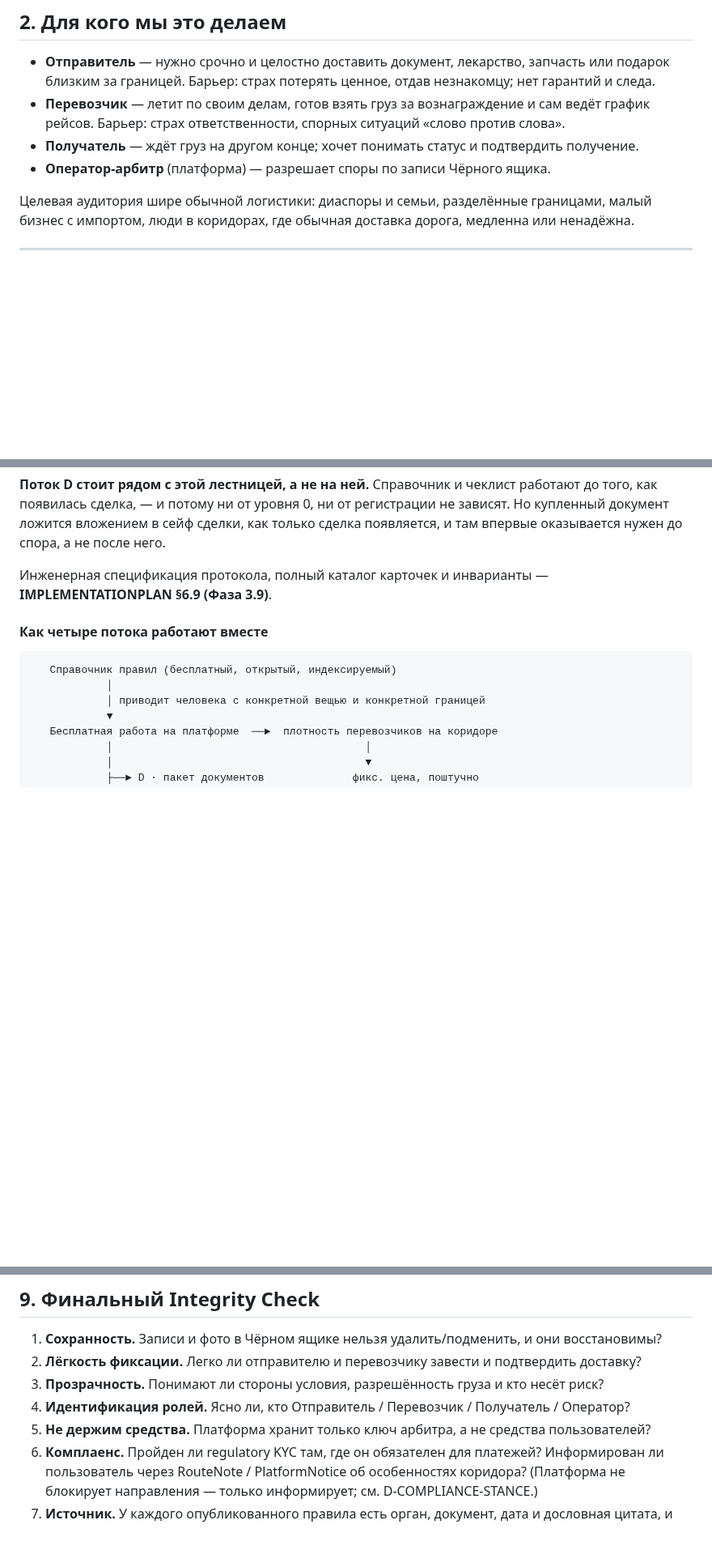
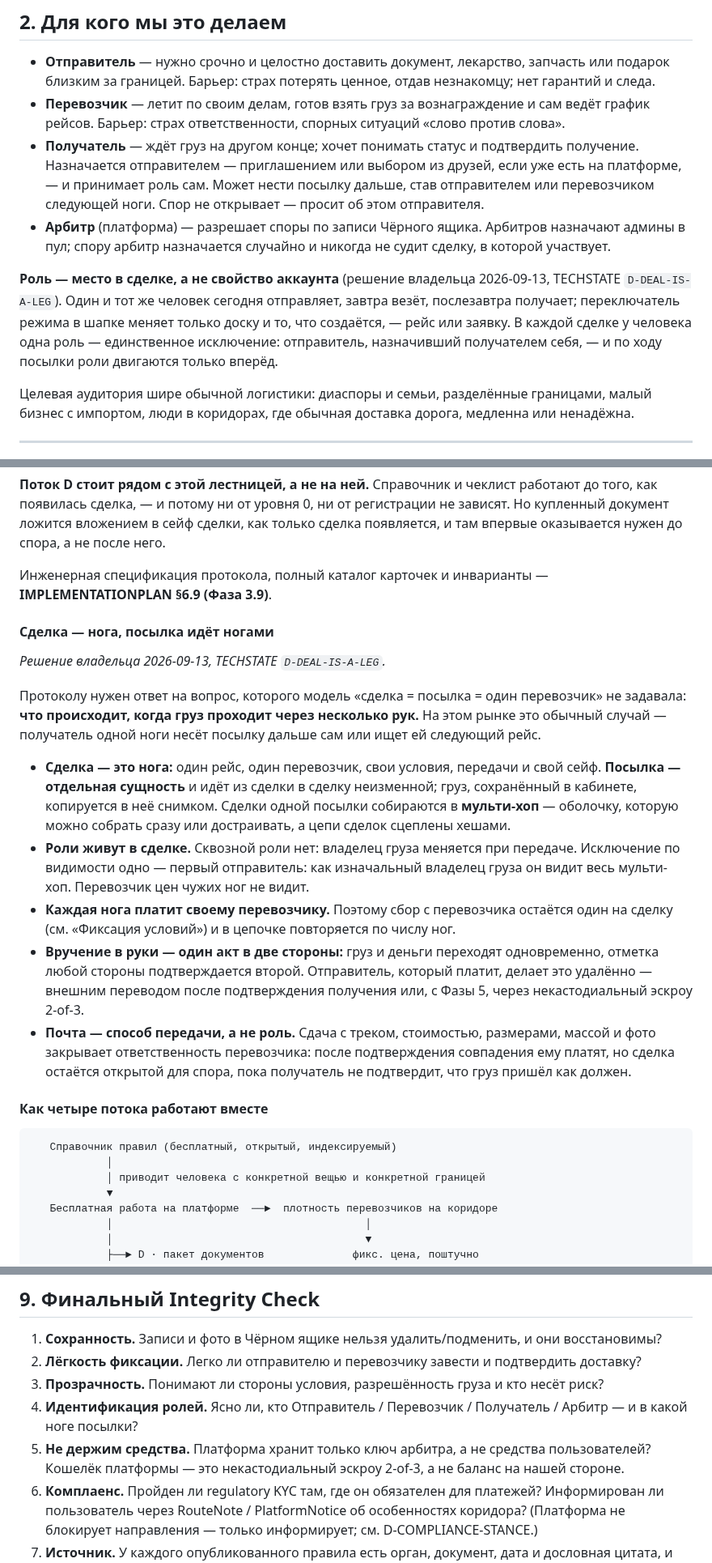
Before and after one commit to Azzot88/Vimana, a Markdown page: PRD/MASTERPLAN.md, 3 parts joined by grey strips. Shown at 81% size. GitHub-like rendering; blank space fills up the shorter version.

Commit message:
roles live in the deal

````diff
--- a/PRD/MASTERPLAN.md
+++ b/PRD/MASTERPLAN.md
@@ -72,8 +72,10 @@
 
 - **Отправитель** — нужно срочно и целостно доставить документ, лекарство, запчасть или подарок близким за границей. Барьер: страх потерять ценное, отдав незнакомцу; нет гарантий и следа.
 - **Перевозчик** — летит по своим делам, готов взять груз за вознаграждение и сам ведёт график рейсов. Барьер: страх ответственности, спорных ситуаций «слово против слова».
-- **Получатель** — ждёт груз на другом конце; хочет понимать статус и подтвердить получение.
-- **Оператор-арбитр** (платформа) — разрешает споры по записи Чёрного ящика.
+- **Получатель** — ждёт груз на другом конце; хочет понимать статус и подтвердить получение. Назначается отправителем — приглашением или выбором из друзей, если уже есть на платформе, — и принимает роль сам. Может нести посылку дальше, став отправителем или перевозчиком следующей ноги. Спор не открывает — просит об этом отправителя.
+- **Арбитр** (платформа) — разрешает споры по записи Чёрного ящика. Арбитров назначают админы в пул; спору арбитр назначается случайно и никогда не судит сделку, в которой участвует.
+
+**Роль — место в сделке, а не свойство аккаунта** (решение владельца 2026-09-13, TECHSTATE `D-DEAL-IS-A-LEG`). Один и тот же человек сегодня отправляет, завтра везёт, послезавтра получает; переключатель режима в шапке меняет только доску и то, что создаётся, — рейс или заявку. В каждой сделке у человека одна роль — единственное исключение: отправитель, назначивший получателем себя, — и по ходу посылки роли двигаются только вперёд.
 
 Целевая аудитория шире обычной логистики: диаспоры и семьи, разделённые границами, малый бизнес с импортом, люди в коридорах, где обычная доставка дорога, медленна или ненадёжна.
 
@@ -317,6 +319,18 @@ Vimana — Sacred Logistics помогает:
 
 Инженерная спецификация протокола, полный каталог карточек и инварианты — **IMPLEMENTATIONPLAN §6.9 (Фаза 3.9)**.
 
+#### Сделка — нога, посылка идёт ногами
+
+*Решение владельца 2026-09-13, TECHSTATE `D-DEAL-IS-A-LEG`.*
+
+Протоколу нужен ответ на вопрос, которого модель «сделка = посылка = один перевозчик» не задавала: **что происходит, когда груз проходит через несколько рук.** На этом рынке это обычный случай — получатель одной ноги несёт посылку дальше сам или ищет ей следующий рейс.
+
+- **Сделка — это нога:** один рейс, один перевозчик, свои условия, передачи и свой сейф. **Посылка — отдельная сущность** и идёт из сделки в сделку неизменной; груз, сохранённый в кабинете, копируется в неё снимком. Сделки одной посылки собираются в **мульти-хоп** — оболочку, которую можно собрать сразу или достраивать, а цепи сделок сцеплены хешами.
+- **Роли живут в сделке.** Сквозной роли нет: владелец груза меняется при передаче. Исключение по видимости одно — первый отправитель: как изначальный владелец груза он видит весь мульти-хоп. Перевозчик цен чужих ног не видит.
+- **Каждая нога платит своему перевозчику.** Поэтому сбор с перевозчика остаётся один на сделку (см. «Фиксация условий») и в цепочке повторяется по числу ног.
+- **Вручение в руки — один акт в две стороны:** груз и деньги переходят одновременно, отметка любой стороны подтверждается второй. Отправитель, который платит, делает это удалённо — внешним переводом после подтверждения получения или, с Фазы 5, через некастодиальный эскроу 2-of-3.
+- **Почта — способ передачи, а не роль.** Сдача с треком, стоимостью, размерами, массой и фото закрывает ответственность перевозчика: после подтверждения совпадения ему платят, но сделка остаётся открытой для спора, пока получатель не подтвердит, что груз пришёл как должен.
+
 #### Как четыре потока работают вместе
 
 ```
@@ -512,8 +526,8 @@ Vimana **сознательно движется к Nostr-native слою**, н
 1. **Сохранность.** Записи и фото в Чёрном ящике нельзя удалить/подменить, и они восстановимы?
 2. **Лёгкость фиксации.** Легко ли отправителю и перевозчику завести и подтвердить доставку?
 3. **Прозрачность.** Понимают ли стороны условия, разрешённость груза и кто несёт риск?
-4. **Идентификация ролей.** Ясно ли, кто Отправитель / Перевозчик / Получатель / Оператор?
-5. **Не держим средства.** Платформа хранит только ключ арбитра, а не средства пользователей?
+4. **Идентификация ролей.** Ясно ли, кто Отправитель / Перевозчик / Получатель / Арбитр — и в какой ноге посылки?
+5. **Не держим средства.** Платформа хранит только ключ арбитра, а не средства пользователей? Кошелёк платформы — это некастодиальный эскроу 2-of-3, а не баланс на нашей стороне.
 6. **Комплаенс.** Пройден ли regulatory KYC там, где он обязателен для платежей? Информирован ли пользователь через RouteNote / PlatformNotice об особенностях коридора? (Платформа не блокирует направления — только информирует; см. D-COMPLIANCE-STANCE.)
 7. **Источник.** У каждого опубликованного правила есть орган, документ, дата и дословная цитата, и видна дата последней проверки? Неполный список хуже отсутствующего: человек считает, что подготовился. Правило без источника не публикуется — это свойство модели, а не договорённость.
 8. **Граница обещания.** Не называет ли интерфейс пакетом с гарантией то, за что мы не отвечаем? Гарантируется **комплектность**; экспертиза, решение таможни и обеспечение через эскроу — не наши обязательства (§4.1, поток D).
````
Also changed, not shown: other parts of PRD/MASTERPLAN.md (+5 -5 lines).
